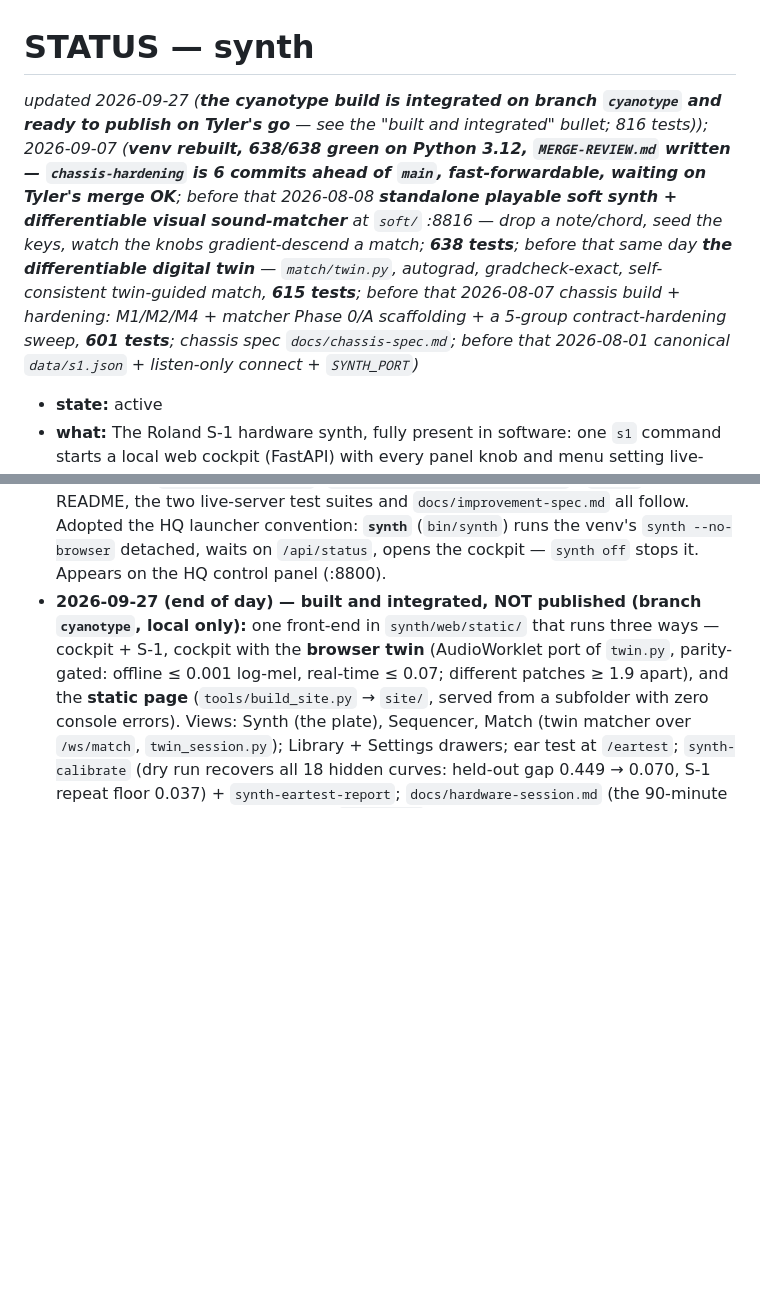
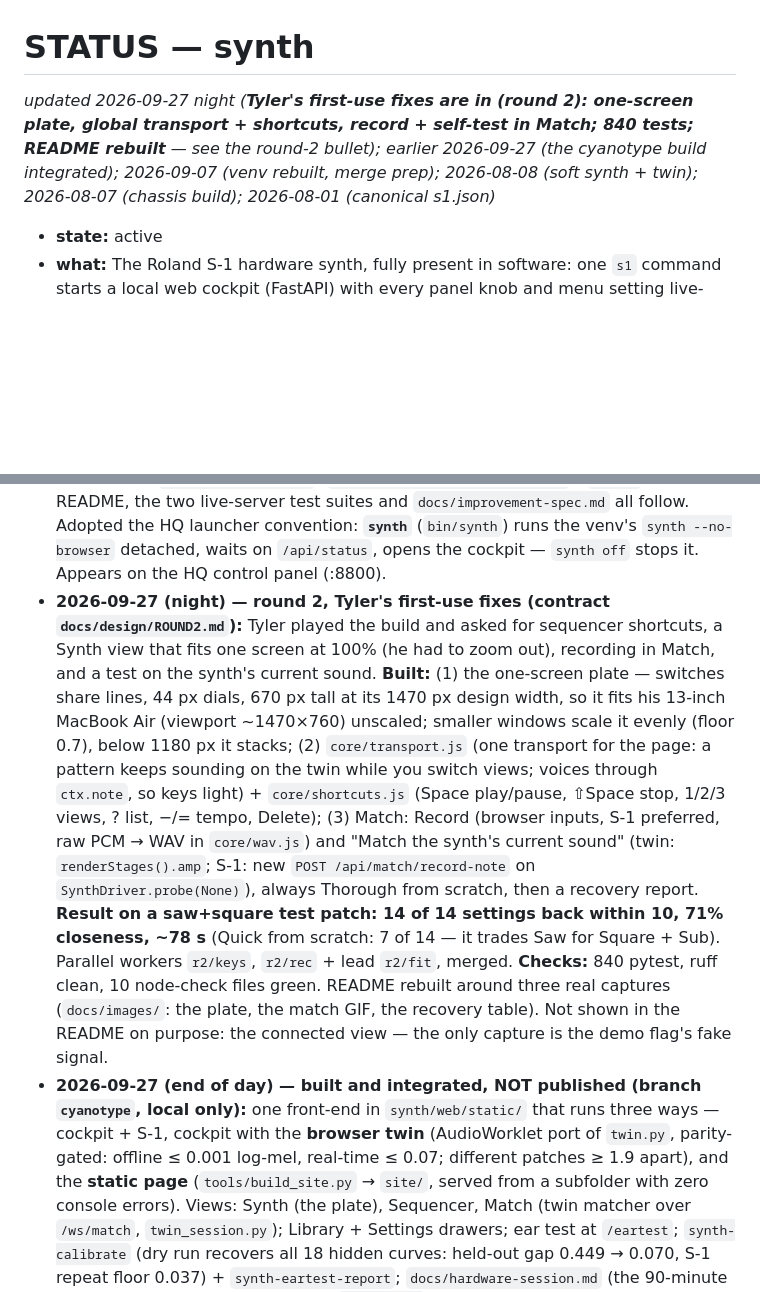
Before and after one commit to twhughes/s1-twin, a Markdown page: STATUS.md, 2 parts joined by grey strips. Rendered like a GitHub page; blank space fills up the shorter version.

```diff
--- a/STATUS.md
+++ b/STATUS.md
@@ -1,5 +1,5 @@
 # STATUS — synth
-*updated 2026-09-27 (**the cyanotype build is integrated on branch `cyanotype` and ready to publish on Tyler's go** — see the "built and integrated" bullet; 816 tests)); 2026-09-07 (**venv rebuilt, 638/638 green on Python 3.12, `MERGE-REVIEW.md` written — `chassis-hardening` is 6 commits ahead of `main`, fast-forwardable, waiting on Tyler's merge OK**; before that 2026-08-08 **standalone playable soft synth + differentiable visual sound-matcher** at `soft/` :8816 — drop a note/chord, seed the keys, watch the knobs gradient-descend a match; **638 tests**; before that same day **the differentiable digital twin** — `match/twin.py`, autograd, gradcheck-exact, self-consistent twin-guided match, **615 tests**; before that 2026-08-07 chassis build + hardening: M1/M2/M4 + matcher Phase 0/A scaffolding + a 5-group contract-hardening sweep, **601 tests**; chassis spec `docs/chassis-spec.md`; before that 2026-08-01 canonical `data/s1.json` + listen-only connect + `SYNTH_PORT`)*
+*updated 2026-09-27 night (**Tyler's first-use fixes are in (round 2): one-screen plate, global transport + shortcuts, record + self-test in Match; 840 tests; README rebuilt** — see the round-2 bullet); earlier 2026-09-27 (the cyanotype build integrated); 2026-09-07 (venv rebuilt, merge prep); 2026-08-08 (soft synth + twin); 2026-08-07 (chassis build); 2026-08-01 (canonical s1.json)*
 
 - **state:** active
 - **what:** The Roland S-1 hardware synth, fully present in software: one `s1` command starts a local web cockpit (FastAPI) with every panel knob and menu setting live-synced both directions, a piano-roll sequencer with MIDI clock out, auto-monitored USB audio with a live oscilloscope (drift-servo resampled passthrough, ~35 ms, glitch-free), MIDI-keyboard forwarding, .PRM export ("Save to S-1") *and* import (the librarian), synesthesia note-coloring, and a full REST/WS agent API. The Textual TUI is retired. Plus the CMA-ES sound-matching engine behind `[studio]` and now a differentiable digital twin (`match/twin.py`, autograd, `[twin]`). 615 tests. A standalone headless twin of the monitor+forwarding lives at `music/tools/s1_rig.py` (launch: `music/rig.sh`).
@@ -13,6 +13,20 @@
   launcher convention: **`synth`** (`bin/synth`) runs the venv's `synth --no-browser`
   detached, waits on `/api/status`, opens the cockpit — `synth off` stops it. Appears on the
   HQ control panel (:8800).
+- **2026-09-27 (night) — round 2, Tyler's first-use fixes (contract `docs/design/ROUND2.md`):** Tyler played the
+  build and asked for sequencer shortcuts, a Synth view that fits one screen at 100% (he had to zoom out), recording
+  in Match, and a test on the synth's current sound. **Built:** (1) the one-screen plate — switches share lines,
+  44 px dials, 670 px tall at its 1470 px design width, so it fits his 13-inch MacBook Air (viewport ~1470×760)
+  unscaled; smaller windows scale it evenly (floor 0.7), below 1180 px it stacks; (2) `core/transport.js` (one
+  transport for the page: a pattern keeps sounding on the twin while you switch views; voices through `ctx.note`,
+  so keys light) + `core/shortcuts.js` (Space play/pause, ⇧Space stop, 1/2/3 views, ? list, −/= tempo, Delete);
+  (3) Match: Record (browser inputs, S-1 preferred, raw PCM → WAV in `core/wav.js`) and "Match the synth's current
+  sound" (twin: `renderStages().amp`; S-1: new `POST /api/match/record-note` on `SynthDriver.probe(None)`), always
+  Thorough from scratch, then a recovery report. **Result on a saw+square test patch: 14 of 14 settings back within
+  10, 71% closeness, ~78 s** (Quick from scratch: 7 of 14 — it trades Saw for Square + Sub). Parallel workers
+  `r2/keys`, `r2/rec` + lead `r2/fit`, merged. **Checks:** 840 pytest, ruff clean, 10 node-check files green.
+  README rebuilt around three real captures (`docs/images/`: the plate, the match GIF, the recovery table).
+  Not shown in the README on purpose: the connected view — the only capture is the demo flag's fake signal.
 - **2026-09-27 (end of day) — built and integrated, NOT published (branch `cyanotype`, local only):**
   one front-end in `synth/web/static/` that runs three ways — cockpit + S-1, cockpit with the **browser
   twin** (AudioWorklet port of `twin.py`, parity-gated: offline ≤ 0.001 log-mel, real-time ≤ 0.07; different
```
Also changed, not shown: README.md (+127 -52 lines), docs/images/recovery.png (added), 2 other files.
